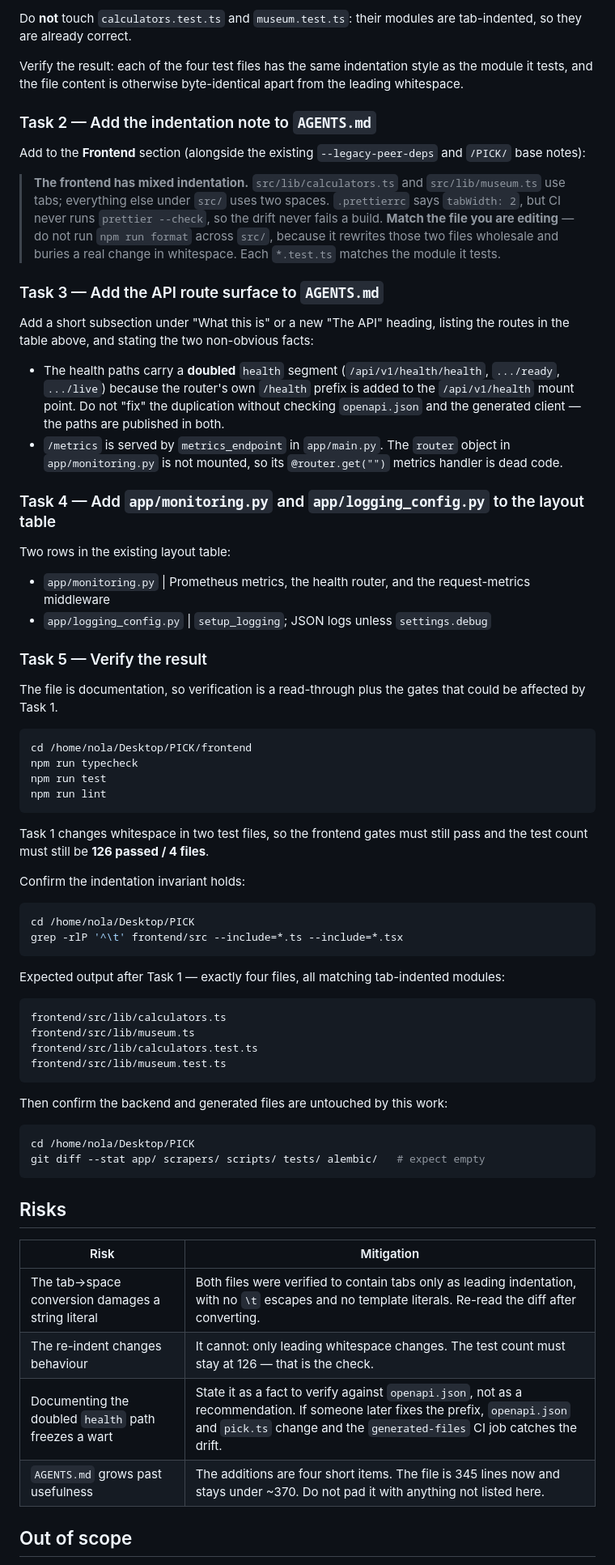
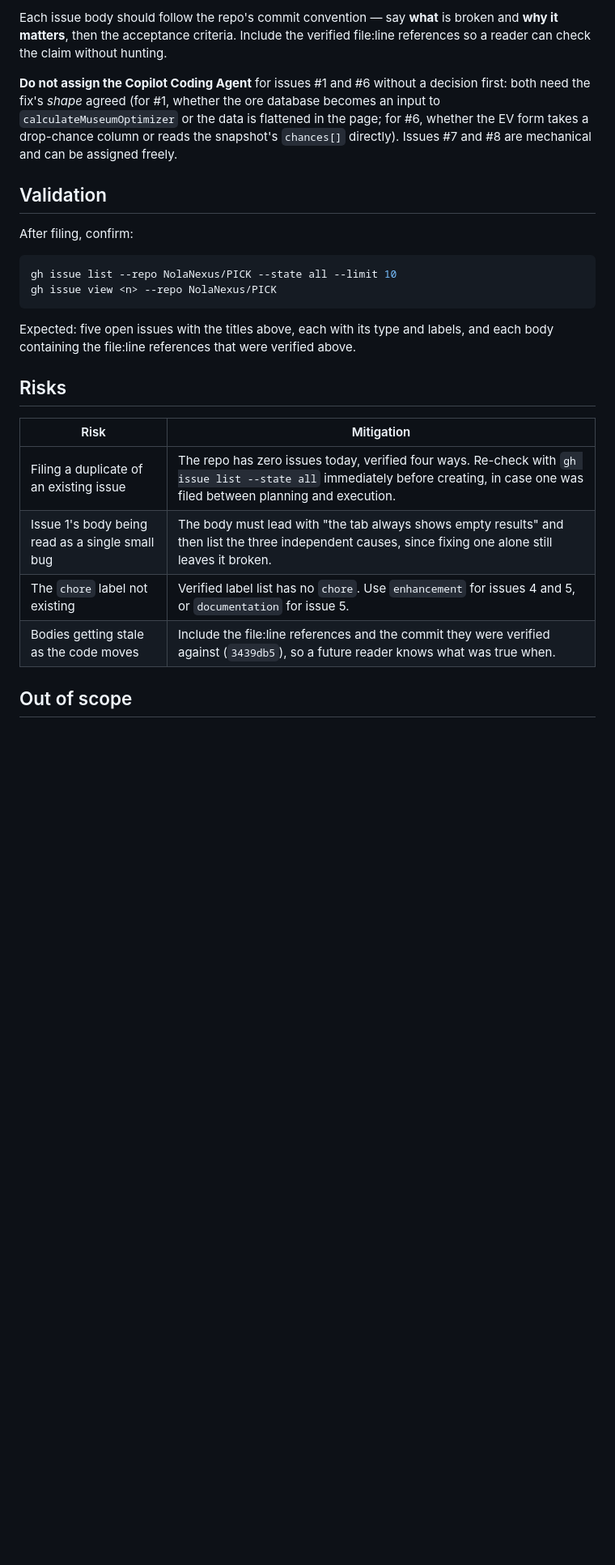
Before and after one commit to NolaNexus/PICK, a Markdown page: .kilo/plans/1793193469627-agents-md-reconcile.md, the part around one of its changes. Shown at 81% size. Drawn GitHub-style; blank space fills up the shorter version.

````diff
--- a/.kilo/plans/1793193469627-agents-md-reconcile.md
+++ b/.kilo/plans/1793193469627-agents-md-reconcile.md
@@ -109,92 +190,35 @@ repeatedly, or a small Python snippet that expands only the leading run.
 
-Do **not** touch `calculators.test.ts` and `museum.test.ts`: their modules are
-tab-indented, so they are already correct.
+Each issue body should follow the repo's commit convention — say **what** is
+broken and **why it matters**, then the acceptance criteria. Include the verified
+file:line references so a reader can check the claim without hunting.
 
-Verify the result: each of the four test files has the same indentation style as
-the module it tests, and the file content is otherwise byte-identical apart from
-the leading whitespace.
+**Do not assign the Copilot Coding Agent** for issues #1 and #6 without a decision
+first: both need the fix's *shape* agreed (for #1, whether the ore database
+becomes an input to `calculateMuseumOptimizer` or the data is flattened in the
+page; for #6, whether the EV form takes a drop-chance column or reads the
+snapshot's `chances[]` directly). Issues #7 and #8 are mechanical and can be
+assigned freely.
 
-### Task 2 — Add the indentation note to `AGENTS.md`
+## Validation
 
-Add to the **Frontend** section (alongside the existing `--legacy-peer-deps` and
-`/PICK/` base notes):
-
-> **The frontend has mixed indentation.** `src/lib/calculators.ts` and
-> `src/lib/museum.ts` use tabs; everything else under `src/` uses two spaces.
-> `.prettierrc` says `tabWidth: 2`, but CI never runs `prettier --check`, so the
-> drift never fails a build. **Match the file you are editing** — do not run
-> `npm run format` across `src/`, because it rewrites those two files wholesale
-> and buries a real change in whitespace. Each `*.test.ts` matches the module it
-> tests.
-
-### Task 3 — Add the API route surface to `AGENTS.md`
-
-Add a short subsection under "What this is" or a new "The API" heading, listing the
-routes in the table above, and stating the two non-obvious facts:
-
-- The health paths carry a **doubled** `health` segment
-  (`/api/v1/health/health`, `.../ready`, `.../live`) because the router's own
-  `/health` prefix is added to the `/api/v1/health` mount point. Do not "fix" the
-  duplication without checking `openapi.json` and the generated client — the paths
-  are published in both.
-- `/metrics` is served by `metrics_endpoint` in `app/main.py`. The `router` object
-  in `app/monitoring.py` is not mounted, so its `@router.get("")` metrics handler
-  is dead code.
-
-### Task 4 — Add `app/monitoring.py` and `app/logging_config.py` to the layout table
-
-Two rows in the existing layout table:
-
-- `app/monitoring.py` | Prometheus metrics, the health router, and the request-metrics middleware
-- `app/logging_config.py` | `setup_logging`; JSON logs unless `settings.debug`
-
-### Task 5 — Verify the result
-
-The file is documentation, so verification is a read-through plus the gates that
-could be affected by Task 1.
+After filing, confirm:
 
 ```bash
-cd /home/nola/Desktop/PICK/frontend
-npm run typecheck
-npm run test
-npm run lint
+gh issue list --repo NolaNexus/PICK --state all --limit 10
+gh issue view <n> --repo NolaNexus/PICK
 ```
 
-Task 1 changes whitespace in two test files, so the frontend gates must still pass
-and the test count must still be **126 passed / 4 files**.
-
-Confirm the indentation invariant holds:
-
-```bash
-cd /home/nola/Desktop/PICK
-grep -rlP '^\t' frontend/src --include=*.ts --include=*.tsx
-```
-
-Expected output after Task 1 — exactly four files, all matching tab-indented
-modules:
-
-```
-frontend/src/lib/calculators.ts
-frontend/src/lib/museum.ts
-frontend/src/lib/calculators.test.ts
-frontend/src/lib/museum.test.ts
-```
-
-Then confirm the backend and generated files are untouched by this work:
-
-```bash
-cd /home/nola/Desktop/PICK
-git diff --stat app/ scrapers/ scripts/ tests/ alembic/   # expect empty
-```
+Expected: five open issues with the titles above, each with its type and labels,
+and each body containing the file:line references that were verified above.
 
 ## Risks
 
 | Risk | Mitigation |
 | --- | --- |
-| The tab→space conversion damages a string literal | Both files were verified to contain tabs only as leading indentation, with no `\t` escapes and no template literals. Re-read the diff after converting. |
-| The re-indent changes behaviour | It cannot: only leading whitespace changes. The test count must stay at 126 — that is the check. |
-| Documenting the doubled `health` path freezes a wart | State it as a fact to verify against `openapi.json`, not as a recommendation. If someone later fixes the prefix, `openapi.json` and `pick.ts` change and the `generated-files` CI job catches the drift. |
-| `AGENTS.md` grows past usefulness | The additions are four short items. The file is 345 lines now and stays under ~370. Do not pad it with anything not listed here. |
+| Filing a duplicate of an existing issue | The repo has zero issues today, verified four ways. Re-check with `gh issue list --state all` immediately before creating, in case one was filed between planning and execution. |
+| Issue 1's body being read as a single small bug | The body must lead with "the tab always shows empty results" and then list the three independent causes, since fixing one alone still leaves it broken. |
+| The `chore` label not existing | Verified label list has no `chore`. Use `enhancement` for issues 4 and 5, or `documentation` for issue 5. |
+| Bodies getting stale as the code moves | Include the file:line references and the commit they were verified against (`3439db5`), so a future reader knows what was true when. |
 
 ## Out of scope
 
````
Also changed, not shown: other parts of .kilo/plans/1793193469627-agents-md-reconcile.md (+164 -86 lines), AGENTS.md (+18 -4 lines).
